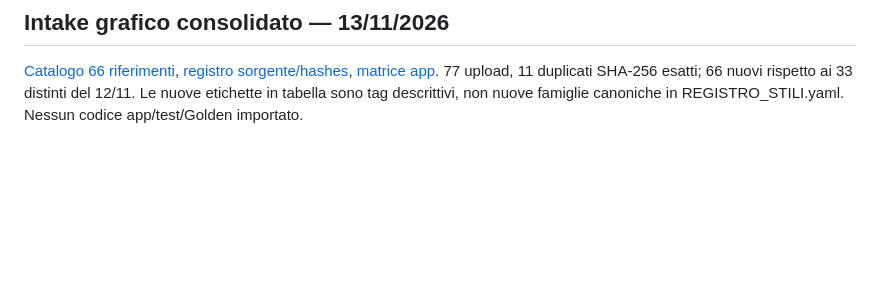
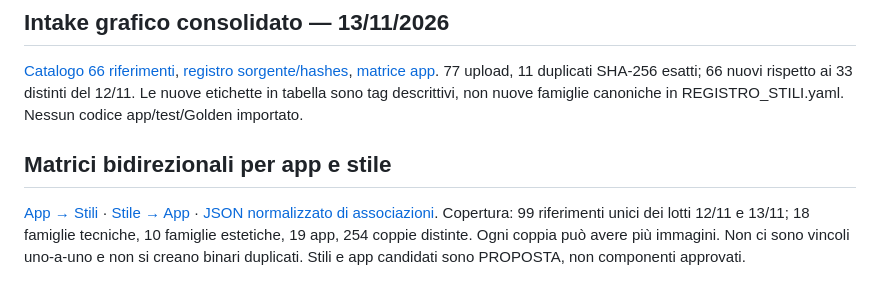
Before and after one commit to riccardopinato/Design-App, a Markdown page: UI-UX/README.md, the part around the change. GitHub-like rendering; blank space fills up the shorter version.

Commit message:
docs: expose bidirectional app/style catalog in UI-UX/README.md

```diff
--- a/UI-UX/README.md
+++ b/UI-UX/README.md
@@ -48,3 +48,7 @@ Sono classificati [35 file, 33 immagini distinte](./RIFERIMENTI_UTENTE_2026-11-1
 ## Intake grafico consolidato — 13/11/2026
 
 [Catalogo 66 riferimenti](./RIFERIMENTI_UTENTE_2026-11-13.md), [registro sorgente/hashes](./REGISTRO_RIFERIMENTI_UTENTE_2026-11-13.json), [matrice app](./MATRICE_APP_RIFERIMENTI_2026-11-13.md). 77 upload, 11 duplicati SHA-256 esatti; 66 nuovi rispetto ai 33 distinti del 12/11. Le nuove etichette in tabella sono tag descrittivi, non nuove famiglie canoniche in REGISTRO_STILI.yaml. Nessun codice app/test/Golden importato.
+
+## Matrici bidirezionali per app e stile
+
+[App → Stili](./PER_APP_STILI_2026-11-13.md) · [Stile → App](./PER_STILE_APP_2026-11-13.md) · [JSON normalizzato di associazioni](./MATRICE_BIDIREZIONALE_APP_STILI_2026-11-13.json). Copertura: 99 riferimenti unici dei lotti 12/11 e 13/11; 18 famiglie tecniche, 10 famiglie estetiche, 19 app, 254 coppie distinte. Ogni coppia può avere più immagini. Non ci sono vincoli uno-a-uno e non si creano binari duplicati. Stili e app candidati sono PROPOSTA, non componenti approvati.
```
